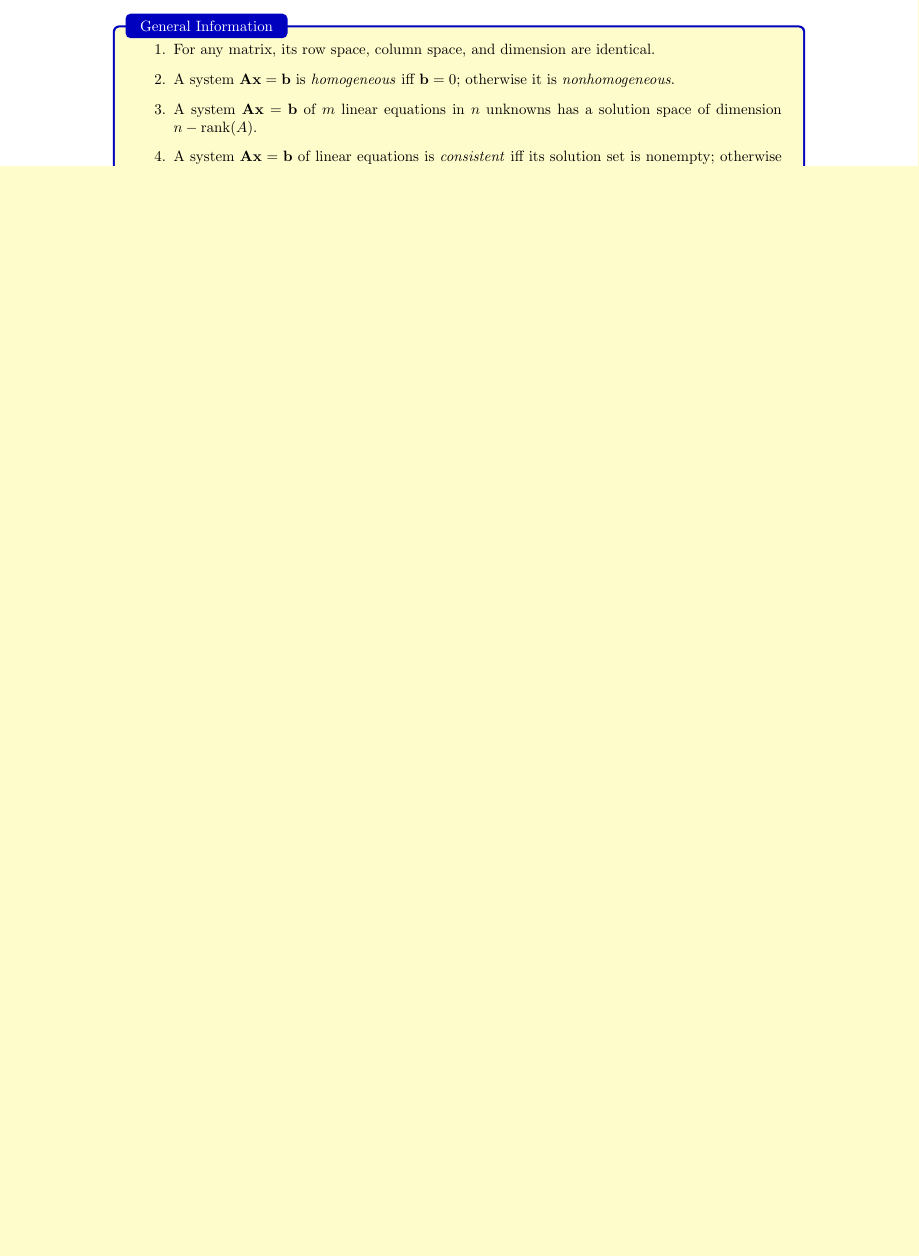
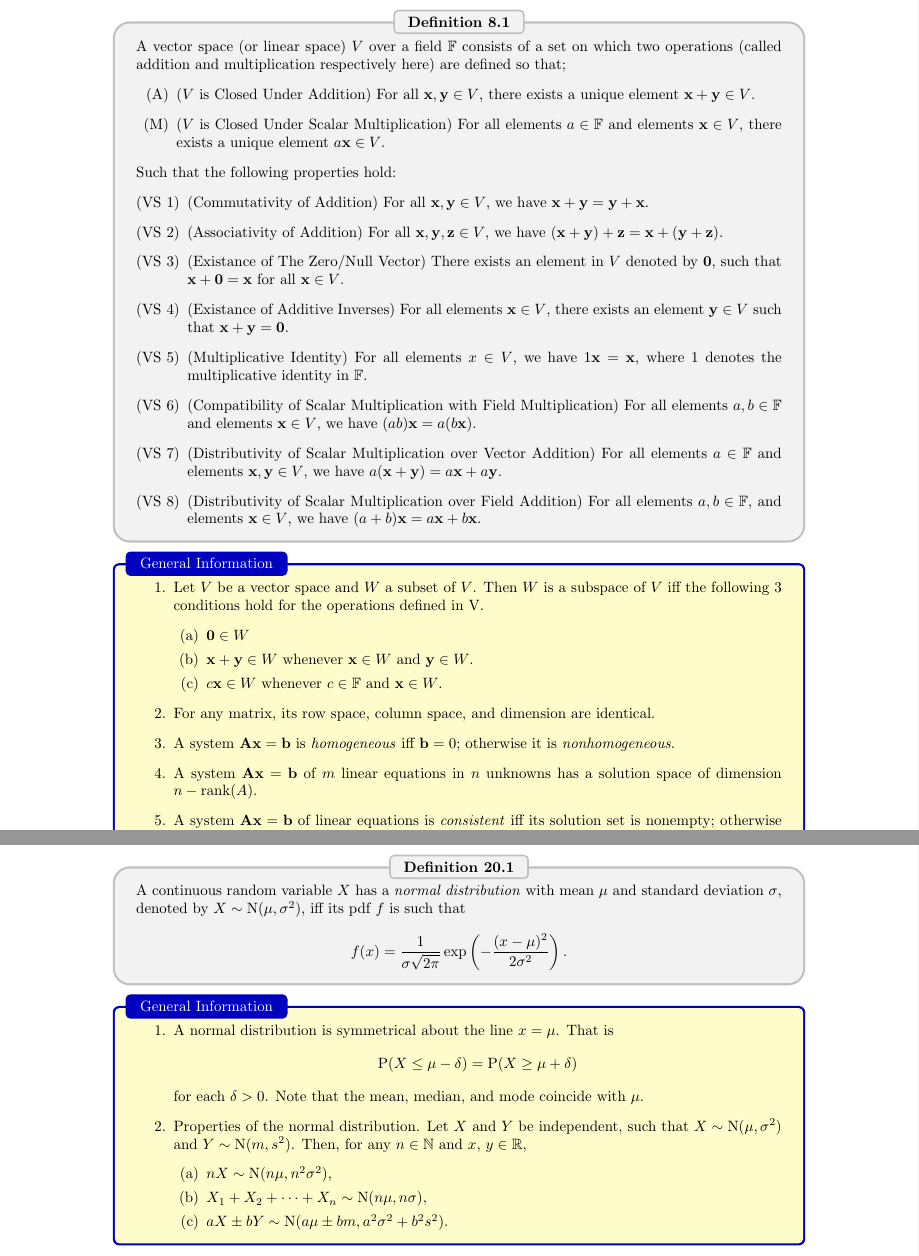
Before and after one commit to GrassGlass/A-Levels, a LaTeX thesis (Math/Notes.tex, which reads Math/Subfiles/FMAsubfile.tex, Math/Subfiles/FMBsubfile.tex): part of page 19 of 50 before the commit and two parts of pages 19 and 49 of 51 after it, the two joined at a grey line, cut at the place of the change, the shorter picture padded with empty space. Compiled offline with pdfLaTeX; a LaTeX package or settings file that is missing is left out.

Commit message:
Lin alg + Normal dist (20/2/24)

```diff
--- a/Math/Subfiles/FMAsubfile.tex
+++ b/Math/Subfiles/FMAsubfile.tex
@@ -8,9 +8,33 @@
 \usepackage{../Style/Env}
 \usepackage{../Style/NewCommands}
 \begin{document}
-\chapter{Vector Spaces 1: System of Linear Equations}
+\chapter{Linear Algebra}
+\begin{definition}{}{}
+    A vector space (or linear space) \(V\) over a field \(\mathbb{F}\) consists of a set on which two operations (called addition and multiplication respectively here) are defined so that;
+\begin{itemize}[label=(M1),leftmargin=*]
+    \item[(A)](\(V\) is Closed Under Addition) For all \(\mathbf{x},\mathbf{y} \in V\), there exists a unique element \(\mathbf{x}+\mathbf{y} \in V\).
+    \item[(M)](\(V\) is Closed Under Scalar Multiplication) For all elements \(a \in \mathbb{F}\) and elements \(\mathbf{x} \in V\), there exists a unique element \(a\mathbf{x} \in V\).
+\end{itemize}
+Such that the following properties hold:
+\begin{enumerate}[label=(VS {{\arabic*}}), leftmargin=*]
+    \item \label{(VS 1)}(Commutativity of Addition) For all \(\mathbf{x},\mathbf{y} \in V\), we have \(\mathbf{x}+\mathbf{y}=\mathbf{y}+\mathbf{x}\).
+    \item \label{(VS 2)}(Associativity of Addition) For all \(\mathbf{x},\mathbf{y},\mathbf{z} \in V\), we have \((\mathbf{x}+\mathbf{y})+\mathbf{z}=\mathbf{x}+(\mathbf{y}+\mathbf{z})\).
+    \item \label{(VS 3)}(Existance of The Zero/Null Vector) There exists an element in \(V\) denoted by \({\mathbf{0}}\), such that \(\mathbf{x}+{\mathbf{0}}=\mathbf{x}\) for all \(\mathbf{x} \in V\).
+    \item \label{(VS 4)}(Existance of Additive Inverses) For all elements \(\mathbf{x} \in V\), there exists an element \(\mathbf{y} \in V\) such that \(\mathbf{x}+\mathbf{y}={\mathbf{0}}\).
+    \item \label{(VS 5)}(Multiplicative Identity) For all elements \(x \in V\), we have \(1\mathbf{x}=\mathbf{x}\), where 1 denotes the multiplicative identity in \(\mathbb{F}\).
+    \item \label{(VS 6)}(Compatibility of Scalar Multiplication with Field Multiplication) For all elements \(a,b \in \mathbb{F}\) and elements \(\mathbf{x} \in V\), we have \((ab)\mathbf{x}=a(b\mathbf{x})\).
+    \item \label{(VS 7)}(Distributivity of Scalar Multiplication over Vector Addition) For all elements \(a \in \mathbb{F}\) and elements \(\mathbf{x},\mathbf{y} \in V\), we have \(a(\mathbf{x}+\mathbf{y})=a\mathbf{x}+a\mathbf{y}\).
+    \item \label{(VS 8)}(Distributivity of Scalar Multiplication over Field Addition) For all elements \(a,b \in \mathbb{F}\), and elements \(\mathbf{x} \in V\), we have \((a+b)\mathbf{x}=a\mathbf{x}+b\mathbf{x}\).
+\end{enumerate}
+\end{definition}
     \begin{stbox}{General Information}
         \begin{enumerate}
+            \item  Let \(V\) be a vector space and \(W\) a subset of \(V\). Then \(W\) is a subspace of \(V\) iff the following 3 conditions hold for the operations defined in V.
+            \begin{enumerate}[label=(\alph*)]
+                \item \(\mathbf{0} \in W\) \label{Theorem 1.3(a)}
+                \item \(\mathbf{x}+\mathbf{y} \in W\) whenever \(\mathbf{x} \in W\) and \(\mathbf{y} \in W\). \label{Theorem 1.3(b)}
+                \item \(c\mathbf{x} \in W\) whenever \(c \in \mathbb{F}\) and \(\mathbf{x} \in W\). \label{Theorem 1.3(c)}
+            \end{enumerate}
             \item For any matrix, its row space, column space, and dimension are identical.
             \item A system \(\mathbf{A}\mathbf{x}=\mathbf{b}\) is \emph{homogeneous} iff \(\mathbf{b}=0\); otherwise it is \emph{nonhomogeneous}.
             \item A system \(\mathbf{A}\mathbf{x}=\mathbf{b}\) of \(m\) linear equations in \(n\) unknowns has a solution space of dimension \(n-\rank(A)\).
--- a/Math/Subfiles/FMBsubfile.tex
+++ b/Math/Subfiles/FMBsubfile.tex
@@ -36,6 +36,25 @@
   \end{itemize}
 \end{stbox}
 
+\chapter{Special Continuous Random Variables}
+\begin{definition}{}{}
+  A continuous random variable \(X\) has a \emph{normal distribution} with mean \(\mu\) and standard deviation \(\sigma\), denoted by \(X \sim \operatorname{N}(\mu,\sigma^2)\), iff its pdf \(f\) is such that
+  \[f(x)=\frac{1}{\sigma\sqrt{2\pi}}\exp\left(-\frac{(x-\mu)^2}{2\sigma^2}\right).\]
+\end{definition}
+\begin{stbox}{General Information}
+  \begin{enumerate}
+    \item A normal distribution is symmetrical about the line \(x=\mu\). That is
+    \[\Prob(X\leq\mu-\delta)=\Prob(X\geq\mu+\delta)\]
+    for each \(\delta>0\). Note that the mean, median, and mode coincide with \(\mu\).
+    \item Properties of the normal distribution. Let \(X\) and \(Y\) be independent, such that \(X \sim \operatorname{N}(\mu,\sigma^2)\) and \(Y \sim \operatorname{N}(m,s^2)\). Then, for any \(n \in \mathbb{N}\) and \(x\), \(y \in \mathbb{R}\),
+    \begin{enumerate}
+      \item \(nX \sim \operatorname{N}(n\mu,n^2\sigma^2)\),
+      \item \(X_1+X_2+\cdots+X_n \sim \operatorname{N}(n\mu,n\sigma)\),
+      \item \(aX\pm bY \sim \operatorname{N}(a\mu\pm bm,a^2\sigma^2+b^2s^2)\).
+    \end{enumerate}
+  \end{enumerate}
+\end{stbox}
+
 \chapter{Correlation and Linear Regression}
 \begin{note}
   A good scatter diagram should follow the guidelines below.
```
Also changed, not shown: Math/Notes.tex (+4 -4 lines), Math/Notes.pdf, Math/Subfiles/FMAsubfile.pdf, Math/Subfiles/FMBsubfile.pdf, 13 other files.
